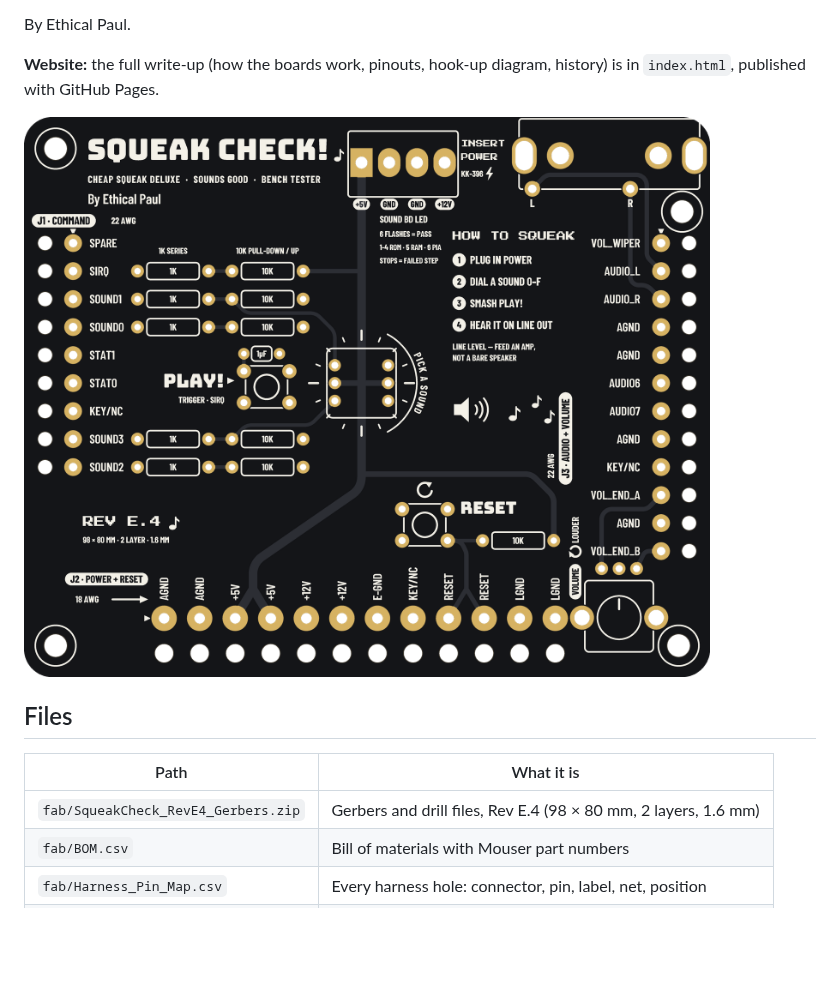
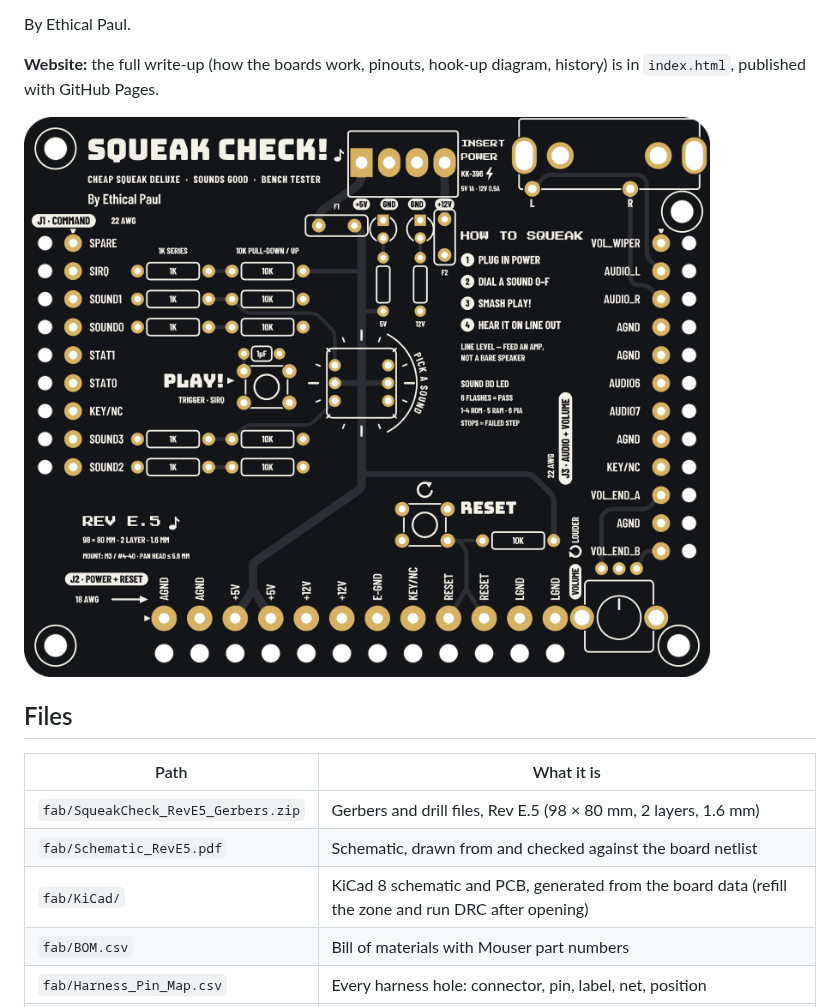
Before and after one commit to paulbruneau/squeak-check, a Markdown page: README.md, the part around one of its changes. Rendered like a GitHub page; pictures changed too: images/board-top.png; blank space fills up the shorter version.

```diff
--- a/README.md
+++ b/README.md
@@ -12,7 +12,9 @@ By Ethical Paul.
 
 | Path | What it is |
 | --- | --- |
-| `fab/SqueakCheck_RevE4_Gerbers.zip` | Gerbers and drill files, Rev E.4 (98 × 80 mm, 2 layers, 1.6 mm) |
+| `fab/SqueakCheck_RevE5_Gerbers.zip` | Gerbers and drill files, Rev E.5 (98 × 80 mm, 2 layers, 1.6 mm) |
+| `fab/Schematic_RevE5.pdf` | Schematic, drawn from and checked against the board netlist |
+| `fab/KiCad/` | KiCad 8 schematic and PCB, generated from the board data (refill the zone and run DRC after opening) |
 | `fab/BOM.csv` | Bill of materials with Mouser part numbers |
 | `fab/Harness_Pin_Map.csv` | Every harness hole: connector, pin, label, net, position |
 | `fab/README.txt` | Revision history and verification notes |
```
Also changed, not shown: other parts of README.md (+1 -1 lines), images/board-bottom.png, 9 other files.
